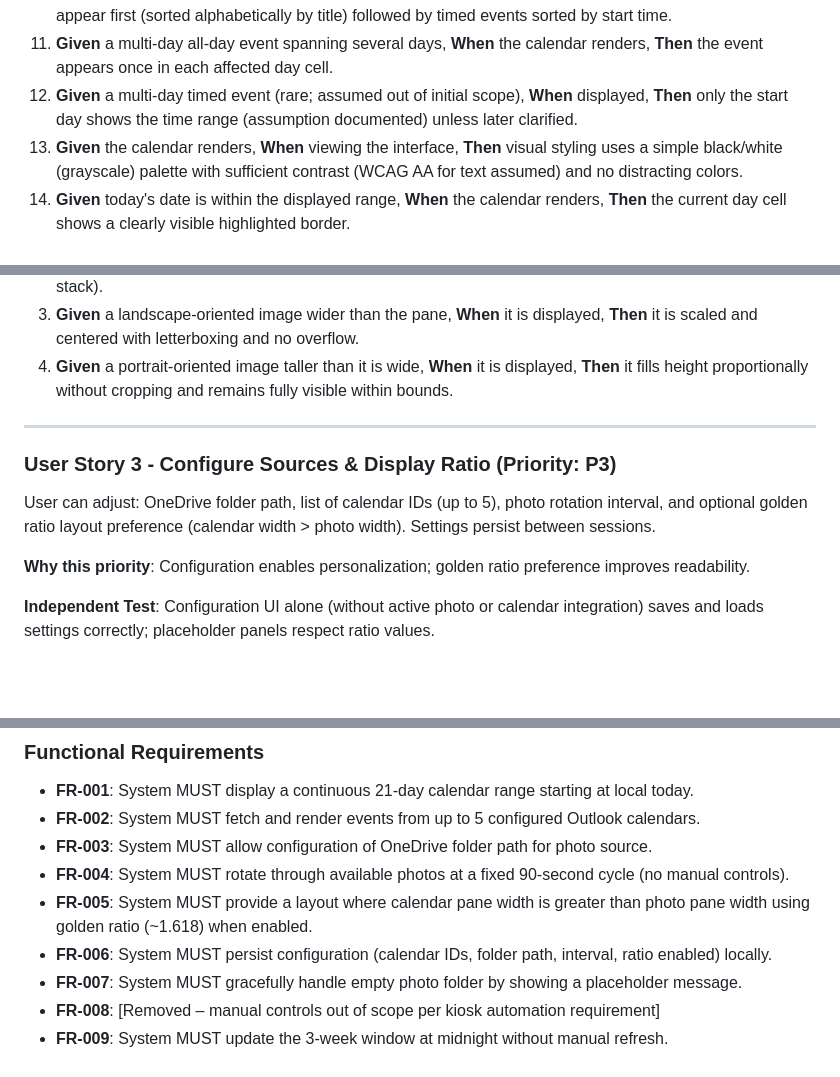
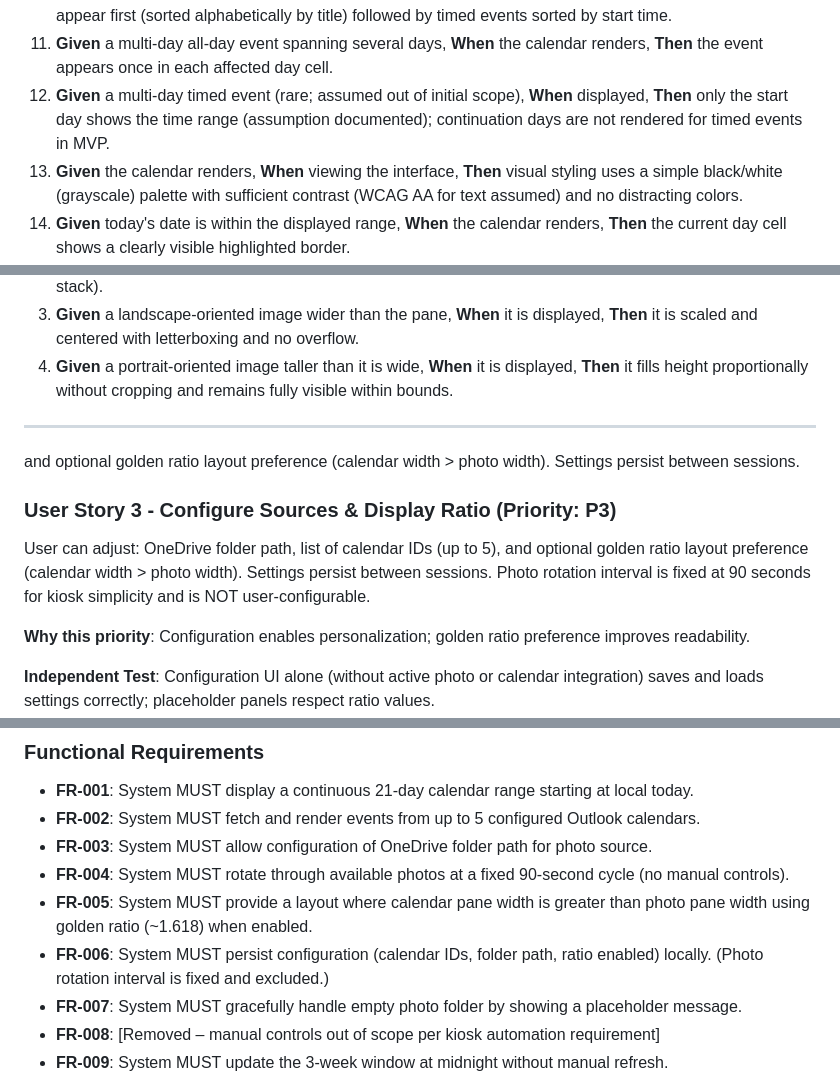
Before and after one commit to KaiWalter/familyboard-nodejs, a Markdown page: specs/001-photo-calendar-spa/spec.md, 3 parts joined by grey strips. Rendered like a GitHub page; blank space fills up the shorter version.

```diff
--- a/specs/001-photo-calendar-spa/spec.md
+++ b/specs/001-photo-calendar-spa/spec.md
@@ -44,7 +44,7 @@ events grouped by day. Photos may still be placeholder; story remains useful alo
 9. **Given** an all-day event, **When** the day cell renders, **Then** the event appears at the top with only its title (no time range).
 10. **Given** multiple events including all-day and timed events, **When** the day cell renders, **Then** all-day events appear first (sorted alphabetically by title) followed by timed events sorted by start time.
 11. **Given** a multi-day all-day event spanning several days, **When** the calendar renders, **Then** the event appears once in each affected day cell.
-12. **Given** a multi-day timed event (rare; assumed out of initial scope), **When** displayed, **Then** only the start day shows the time range (assumption documented) unless later clarified.
+12. **Given** a multi-day timed event (rare; assumed out of initial scope), **When** displayed, **Then** only the start day shows the time range (assumption documented); continuation days are not rendered for timed events in MVP.
 13. **Given** the calendar renders, **When** viewing the interface, **Then** visual styling uses a simple black/white (grayscale) palette with sufficient contrast (WCAG AA for text assumed) and no distracting colors.
 14. **Given** today's date is within the displayed range, **When** the calendar renders, **Then** the current day cell shows a clearly visible highlighted border.
 15. **Given** developer needs to tweak styling, **When** inspecting elements, **Then** distinct CSS classes exist for row header, column header, cell header, event, and current-day cell.
@@ -70,10 +70,11 @@ available photos without error; provides standalone value as a slideshow.
 
 ---
 
+and optional golden ratio layout preference (calendar width > photo width). Settings persist between sessions.
 ### User Story 3 - Configure Sources & Display Ratio (Priority: P3)
 
-User can adjust: OneDrive folder path, list of calendar IDs (up to 5), photo rotation interval,
-and optional golden ratio layout preference (calendar width > photo width). Settings persist between sessions.
+User can adjust: OneDrive folder path, list of calendar IDs (up to 5), and optional golden ratio layout preference (calendar width > photo width). Settings persist between sessions.
+Photo rotation interval is fixed at 90 seconds for kiosk simplicity and is NOT user-configurable.
 
 **Why this priority**: Configuration enables personalization; golden ratio preference improves readability.
 
@@ -123,7 +124,7 @@ An operator performs a one-time interactive authentication (e.g., via SSH tunnel
 - **FR-003**: System MUST allow configuration of OneDrive folder path for photo source.
 - **FR-004**: System MUST rotate through available photos at a fixed 90-second cycle (no manual controls).
 - **FR-005**: System MUST provide a layout where calendar pane width is greater than photo pane width using golden ratio (~1.618) when enabled.
-- **FR-006**: System MUST persist configuration (calendar IDs, folder path, interval, ratio enabled) locally.
+- **FR-006**: System MUST persist configuration (calendar IDs, folder path, ratio enabled) locally. (Photo rotation interval is fixed and excluded.)
 - **FR-007**: System MUST gracefully handle empty photo folder by showing a placeholder message.
 - **FR-008**: [Removed – manual controls out of scope per kiosk automation requirement]
 - **FR-009**: System MUST update the 3-week window at midnight without manual refresh.
```
Also changed, not shown: other parts of specs/001-photo-calendar-spa/spec.md (+1 -1 lines), specs/001-photo-calendar-spa/tasks.md (+10 -6 lines).
